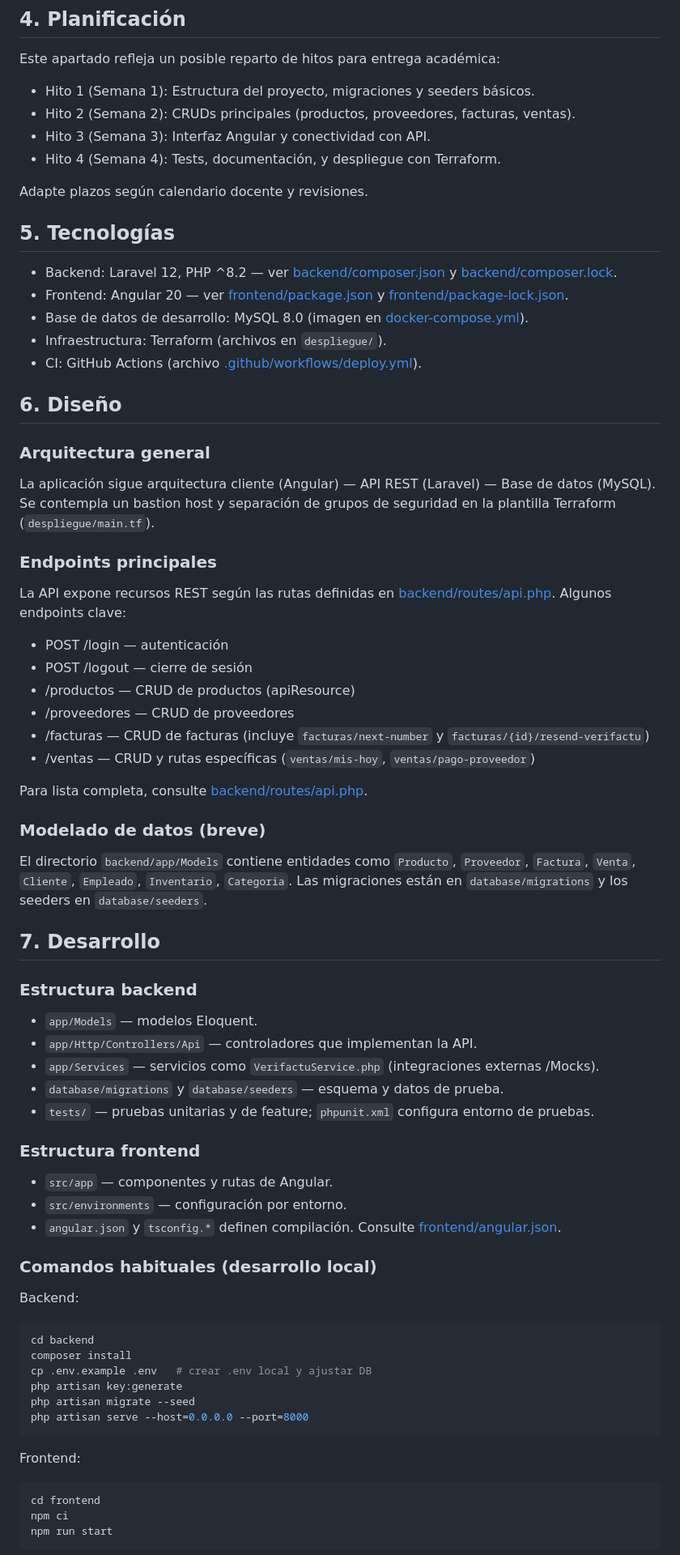
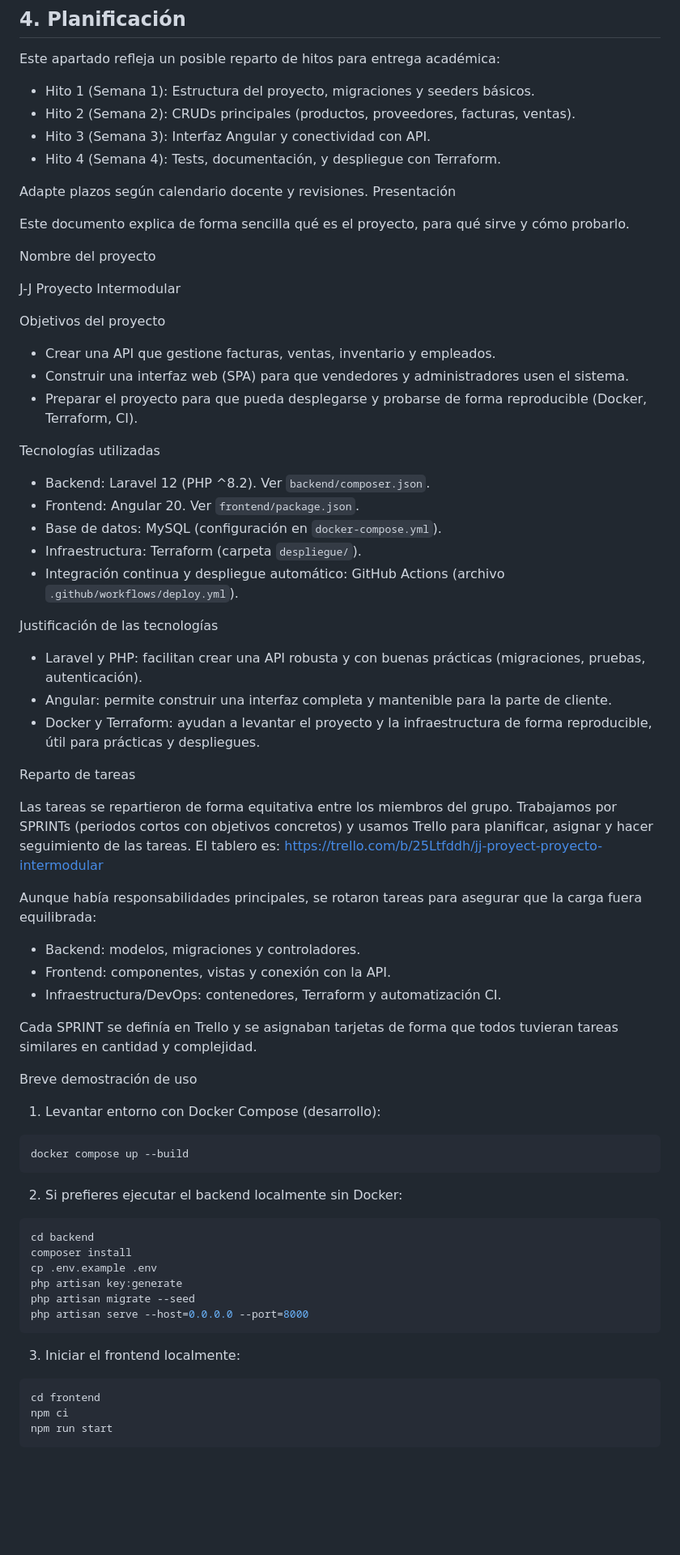
Before and after one commit to JaimeDVP562/J-J-PROYECTO-INTERMODULAR, a Markdown page: docs/documentacion_J_J_PROJECT.md, the part around one of its changes. Shown at 81% size. Drawn GitHub-style; blank space fills up the shorter version.

Commit message:
Reescribir documentación en tono claro y añadir Trello/SPRINTs. Reestructura el documento, e incorpora reparto de tareas por SPRINTs con enlace al tablero de Trello. Conserva anexos y recomendaciones sobre despliegue y seguridad."

````diff
--- a/docs/documentacion_J_J_PROJECT.md
+++ b/docs/documentacion_J_J_PROJECT.md
@@ -67,68 +67,66 @@ Este apartado refleja un posible reparto de hitos para entrega académica:
 - Hito 4 (Semana 4): Tests, documentación, y despliegue con Terraform.
 
 Adapte plazos según calendario docente y revisiones.
+Presentación
 
-## 5. Tecnologías
+Este documento explica de forma sencilla qué es el proyecto, para qué sirve y cómo probarlo.
 
-- Backend: Laravel 12, PHP ^8.2 — ver [backend/composer.json](backend/composer.json) y [backend/composer.lock](backend/composer.lock).
-- Frontend: Angular 20 — ver [frontend/package.json](frontend/package.json) y [frontend/package-lock.json](frontend/package-lock.json).
-- Base de datos de desarrollo: MySQL 8.0 (imagen en [docker-compose.yml](docker-compose.yml)).
-- Infraestructura: Terraform (archivos en `despliegue/`).
-- CI: GitHub Actions (archivo [.github/workflows/deploy.yml](.github/workflows/deploy.yml)).
+Nombre del proyecto
 
-## 6. Diseño
+J-J Proyecto Intermodular
 
-### Arquitectura general
+Objetivos del proyecto
 
-La aplicación sigue arquitectura cliente (Angular) — API REST (Laravel) — Base de datos (MySQL). Se contempla un bastion host y separación de grupos de seguridad en la plantilla Terraform (`despliegue/main.tf`).
+- Crear una API que gestione facturas, ventas, inventario y empleados.
+- Construir una interfaz web (SPA) para que vendedores y administradores usen el sistema.
+- Preparar el proyecto para que pueda desplegarse y probarse de forma reproducible (Docker, Terraform, CI).
 
-### Endpoints principales
+Tecnologías utilizadas
 
-La API expone recursos REST según las rutas definidas en [backend/routes/api.php](backend/routes/api.php). Algunos endpoints clave:
+- Backend: Laravel 12 (PHP ^8.2). Ver `backend/composer.json`.
+- Frontend: Angular 20. Ver `frontend/package.json`.
+- Base de datos: MySQL (configuración en `docker-compose.yml`).
+- Infraestructura: Terraform (carpeta `despliegue/`).
+- Integración continua y despliegue automático: GitHub Actions (archivo `.github/workflows/deploy.yml`).
 
-- POST /login — autenticación
-- POST /logout — cierre de sesión
-- /productos — CRUD de productos (apiResource)
-- /proveedores — CRUD de proveedores
-- /facturas — CRUD de facturas (incluye `facturas/next-number` y `facturas/{id}/resend-verifactu`)
-- /ventas — CRUD y rutas específicas (`ventas/mis-hoy`, `ventas/pago-proveedor`)
+Justificación de las tecnologías
 
-Para lista completa, consulte [backend/routes/api.php](backend/routes/api.php).
+- Laravel y PHP: facilitan crear una API robusta y con buenas prácticas (migraciones, pruebas, autenticación).
+- Angular: permite construir una interfaz completa y mantenible para la parte de cliente.
+- Docker y Terraform: ayudan a levantar el proyecto y la infraestructura de forma reproducible, útil para prácticas y despliegues.
 
-### Modelado de datos (breve)
+Reparto de tareas
 
-El directorio `backend/app/Models` contiene entidades como `Producto`, `Proveedor`, `Factura`, `Venta`, `Cliente`, `Empleado`, `Inventario`, `Categoria`. Las migraciones están en `database/migrations` y los seeders en `database/seeders`.
+Las tareas se repartieron de forma equitativa entre los miembros del grupo. Trabajamos por SPRINTs (periodos cortos con objetivos concretos) y usamos Trello para planificar, asignar y hacer seguimiento de las tareas. El tablero es: https://trello.com/b/25Ltfddh/jj-proyect-proyecto-intermodular
 
-## 7. Desarrollo
+Aunque había responsabilidades principales, se rotaron tareas para asegurar que la carga fuera equilibrada:
 
-### Estructura backend
+- Backend: modelos, migraciones y controladores.
+- Frontend: componentes, vistas y conexión con la API.
+- Infraestructura/DevOps: contenedores, Terraform y automatización CI.
 
-- `app/Models` — modelos Eloquent.
-- `app/Http/Controllers/Api` — controladores que implementan la API.
-- `app/Services` — servicios como `VerifactuService.php` (integraciones externas /Mocks).
-- `database/migrations` y `database/seeders` — esquema y datos de prueba.
-- `tests/` — pruebas unitarias y de feature; `phpunit.xml` configura entorno de pruebas.
+Cada SPRINT se definía en Trello y se asignaban tarjetas de forma que todos tuvieran tareas similares en cantidad y complejidad.
 
-### Estructura frontend
+Breve demostración de uso
 
-- `src/app` — componentes y rutas de Angular.
-- `src/environments` — configuración por entorno.
-- `angular.json` y `tsconfig.*` definen compilación. Consulte [frontend/angular.json](frontend/angular.json).
+1. Levantar entorno con Docker Compose (desarrollo):
 
-### Comandos habituales (desarrollo local)
+```bash
+docker compose up --build
+```
 
-Backend:
+2. Si prefieres ejecutar el backend localmente sin Docker:
 
 ```bash
 cd backend
 composer install
-cp .env.example .env   # crear .env local y ajustar DB
+cp .env.example .env
 php artisan key:generate
 php artisan migrate --seed
 php artisan serve --host=0.0.0.0 --port=8000
 ```
 
-Frontend:
+3. Iniciar el frontend localmente:
 
 ```bash
 cd frontend
````
Also changed, not shown: other parts of docs/documentacion_J_J_PROJECT.md (+21 -13 lines).
